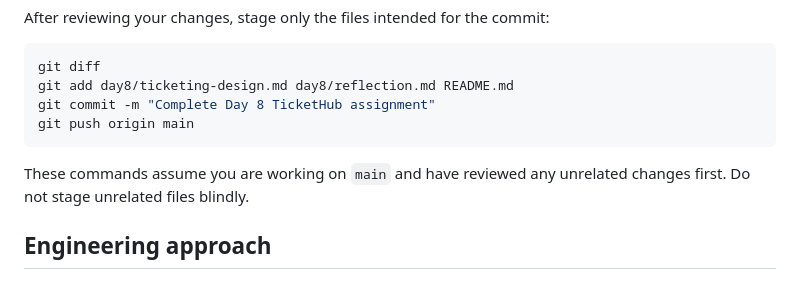
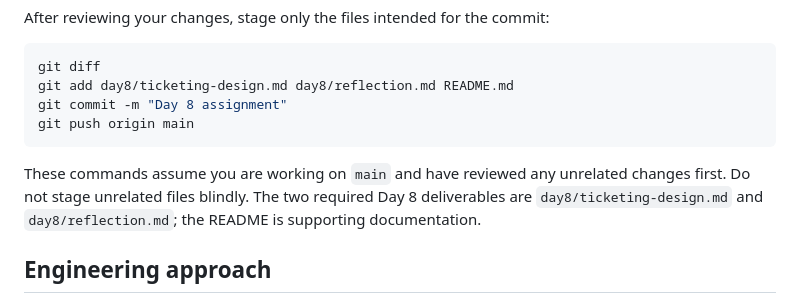
Before and after one commit to Mason-hun/web-foundations-days, a Markdown page: README.md, the part around the change. Rendered like a GitHub page.

Commit message:
Align Day 8 submission instructions

````diff
--- a/README.md
+++ b/README.md
@@ -64,11 +64,11 @@ After reviewing your changes, stage only the files intended for the commit:
 ```bash
 git diff
 git add day8/ticketing-design.md day8/reflection.md README.md
-git commit -m "Complete Day 8 TicketHub assignment"
+git commit -m "Day 8 assignment"
 git push origin main
 ```
 
-These commands assume you are working on `main` and have reviewed any unrelated changes first. Do not stage unrelated files blindly.
+These commands assume you are working on `main` and have reviewed any unrelated changes first. Do not stage unrelated files blindly. The two required Day 8 deliverables are `day8/ticketing-design.md` and `day8/reflection.md`; the README is supporting documentation.
 
 ## Engineering approach
 
````
